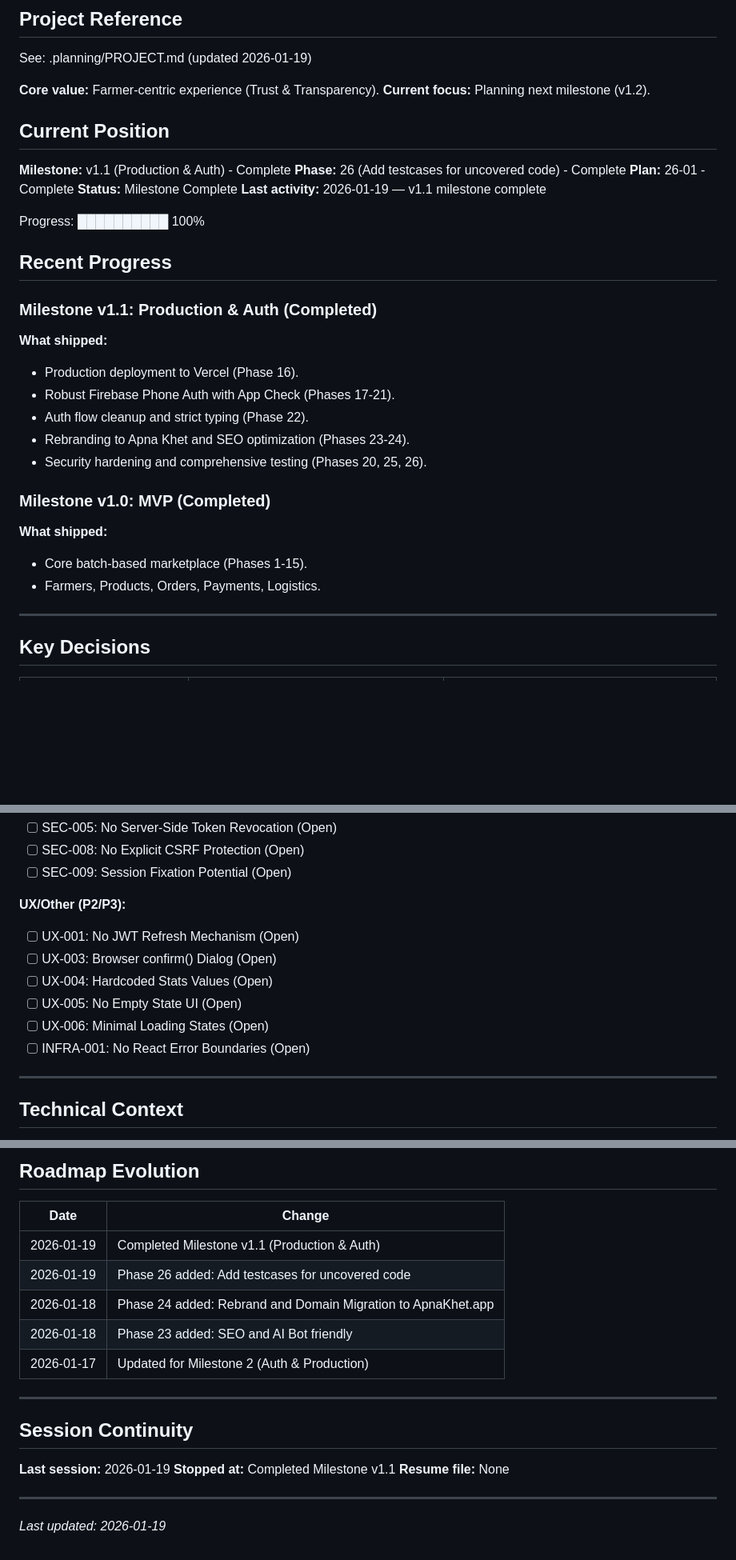
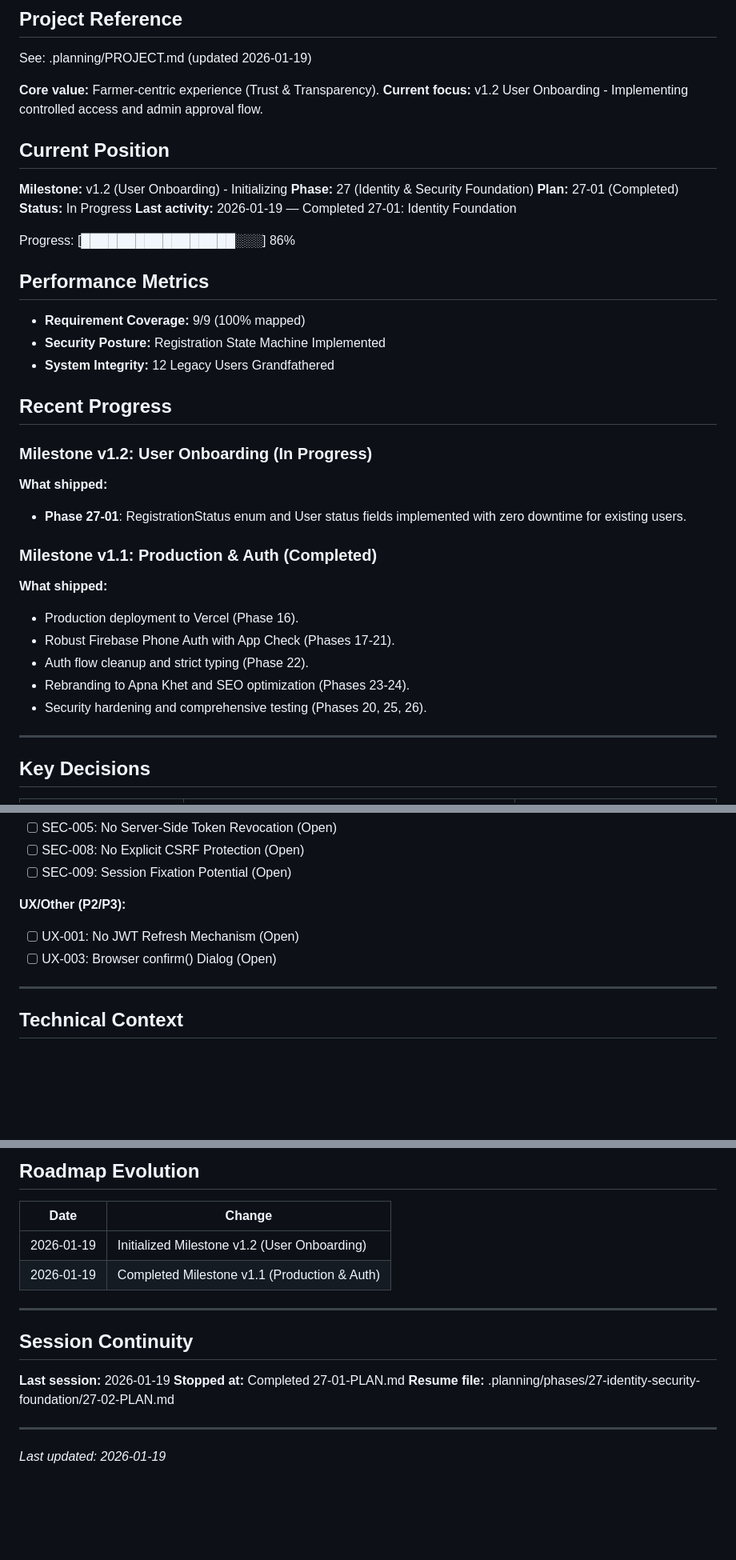
Before and after one commit to NaikDeepak/village-mandi, a Markdown page: .planning/STATE.md, 3 parts joined by grey strips. Shown at 80% size. Drawn GitHub-style; blank space fills up the shorter version.

Commit message:
docs(27-01): complete identity foundation plan
Tasks completed: 3/3
- Update Prisma Schema
- Update Shared Constants
- Legacy Migration Script

SUMMARY: .planning/phases/27-identity-security-foundation/27-01-SUMMARY.md

```diff
--- a/.planning/STATE.md
+++ b/.planning/STATE.md
@@ -9,19 +9,29 @@
 See: .planning/PROJECT.md (updated 2026-01-19)
 
 **Core value:** Farmer-centric experience (Trust & Transparency).
-**Current focus:** Planning next milestone (v1.2).
+**Current focus:** v1.2 User Onboarding - Implementing controlled access and admin approval flow.
 
 ## Current Position
 
-**Milestone:** v1.1 (Production & Auth) - Complete
-**Phase:** 26 (Add testcases for uncovered code) - Complete
-**Plan:** 26-01 - Complete
-**Status:** Milestone Complete
-**Last activity:** 2026-01-19 — v1.1 milestone complete
+**Milestone:** v1.2 (User Onboarding) - Initializing
+**Phase:** 27 (Identity & Security Foundation)
+**Plan:** 27-01 (Completed)
+**Status:** In Progress
+**Last activity:** 2026-01-19 — Completed 27-01: Identity Foundation
 
-Progress: ██████████ 100%
+Progress: [█████████████████░░░] 86%
+
+## Performance Metrics
+- **Requirement Coverage:** 9/9 (100% mapped)
+- **Security Posture:** Registration State Machine Implemented
+- **System Integrity:** 12 Legacy Users Grandfathered
 
 ## Recent Progress
+
+### Milestone v1.2: User Onboarding (In Progress)
+
+**What shipped:**
+- **Phase 27-01**: RegistrationStatus enum and User status fields implemented with zero downtime for existing users.
 
 ### Milestone v1.1: Production & Auth (Completed)
 
@@ -32,12 +42,6 @@ Progress: ██████████ 100%
 - Rebranding to Apna Khet and SEO optimization (Phases 23-24).
 - Security hardening and comprehensive testing (Phases 20, 25, 26).
 
-### Milestone v1.0: MVP (Completed)
-
-**What shipped:**
-- Core batch-based marketplace (Phases 1-15).
-- Farmers, Products, Orders, Payments, Logistics.
-
 ---
 
 ## Key Decisions
@@ -74,10 +66,6 @@ Progress: ██████████ 100%
 **UX/Other (P2/P3):**
 - [ ] UX-001: No JWT Refresh Mechanism (Open)
 - [ ] UX-003: Browser confirm() Dialog (Open)
-- [ ] UX-004: Hardcoded Stats Values (Open)
-- [ ] UX-005: No Empty State UI (Open)
-- [ ] UX-006: Minimal Loading States (Open)
-- [ ] INFRA-001: No React Error Boundaries (Open)
 
 ---
 
@@ -98,19 +86,16 @@ Progress: ██████████ 100%
 
 | Date | Change |
 |------|--------|
+| 2026-01-19 | Initialized Milestone v1.2 (User Onboarding) |
 | 2026-01-19 | Completed Milestone v1.1 (Production & Auth) |
-| 2026-01-19 | Phase 26 added: Add testcases for uncovered code |
-| 2026-01-18 | Phase 24 added: Rebrand and Domain Migration to ApnaKhet.app |
-| 2026-01-18 | Phase 23 added: SEO and AI Bot friendly |
-| 2026-01-17 | Updated for Milestone 2 (Auth & Production) |
 
 ---
 
 ## Session Continuity
 
 **Last session:** 2026-01-19
-**Stopped at:** Completed Milestone v1.1
-**Resume file:** None
+**Stopped at:** Completed 27-01-PLAN.md
+**Resume file:** .planning/phases/27-identity-security-foundation/27-02-PLAN.md
 
 ---
 *Last updated: 2026-01-19*
```
Also changed, not shown: other parts of .planning/STATE.md (+5 -17 lines), 1 other file.
